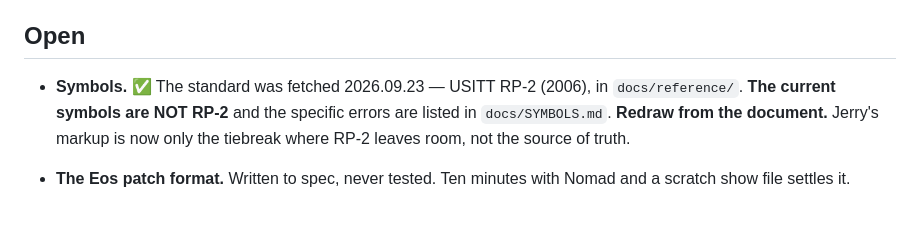
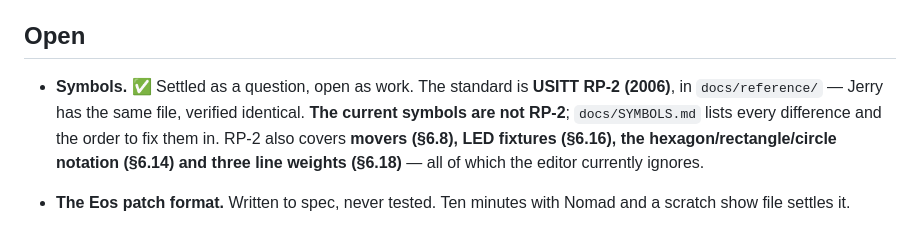
Before and after one commit to jerryjonas3/plotedit, a Markdown page: docs/DECISIONS.md, the part around the change. GitHub-like rendering.

```diff
--- a/docs/DECISIONS.md
+++ b/docs/DECISIONS.md
@@ -73,10 +73,12 @@ than only in the docs, because the file is what somebody will open at tech.
 
 ## Open
 
-- **Symbols.** ✅ The standard was fetched 2026.09.23 — USITT RP-2 (2006), in
-  `docs/reference/`. **The current symbols are NOT RP-2** and the specific errors
-  are listed in `docs/SYMBOLS.md`. **Redraw from the document.** Jerry's markup is
-  now only the tiebreak where RP-2 leaves room, not the source of truth.
+- **Symbols.** ✅ Settled as a question, open as work. The standard is **USITT RP-2
+  (2006)**, in `docs/reference/` — Jerry has the same file, verified identical.
+  **The current symbols are not RP-2**; `docs/SYMBOLS.md` lists every difference
+  and the order to fix them in. RP-2 also covers **movers (§6.8), LED fixtures
+  (§6.16), the hexagon/rectangle/circle notation (§6.14) and three line weights
+  (§6.18)** — all of which the editor currently ignores.
 
 - **The Eos patch format.** Written to spec, never tested. Ten minutes with
   Nomad and a scratch show file settles it.
```
Also changed, not shown: docs/SYMBOLS.md (+106 -41 lines).
